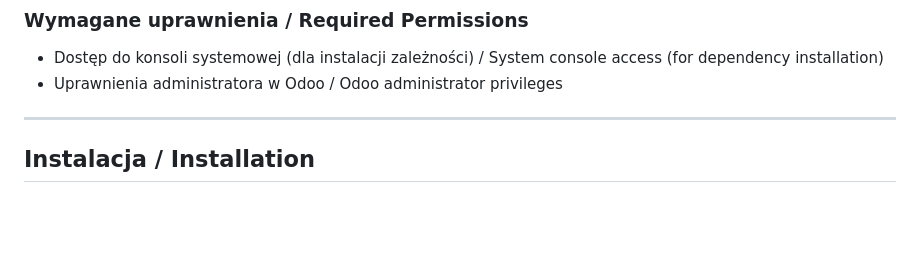
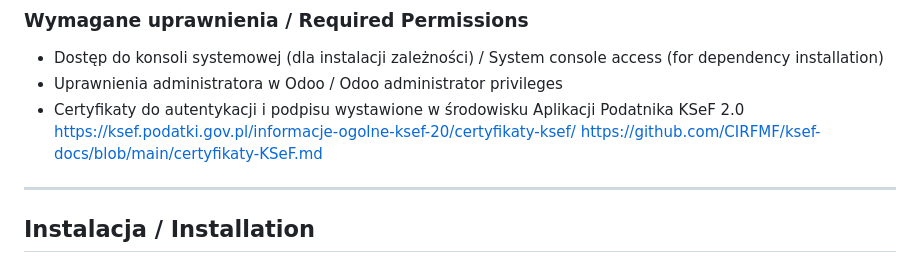
Before and after one commit to Hadron4biz/hfb_xmlmap_exporter, a Markdown page: USER_GUIDE_🍀.md, the part around the change. Drawn GitHub-style; blank space fills up the shorter version.

Commit message:
normal commit::

```diff
--- a/USER_GUIDE_🍀.md
+++ b/USER_GUIDE_🍀.md
@@ -37,6 +37,8 @@
 ### Wymagane uprawnienia / Required Permissions
 - Dostęp do konsoli systemowej (dla instalacji zależności) / System console access (for dependency installation)
 - Uprawnienia administratora w Odoo / Odoo administrator privileges
+- Certyfikaty do autentykacji i podpisu wystawione w środowisku Aplikacji Podatnika KSeF 2.0 https://ksef.podatki.gov.pl/informacje-ogolne-ksef-20/certyfikaty-ksef/
+  https://github.com/CIRFMF/ksef-docs/blob/main/certyfikaty-KSeF.md
 
 ---
 
```
